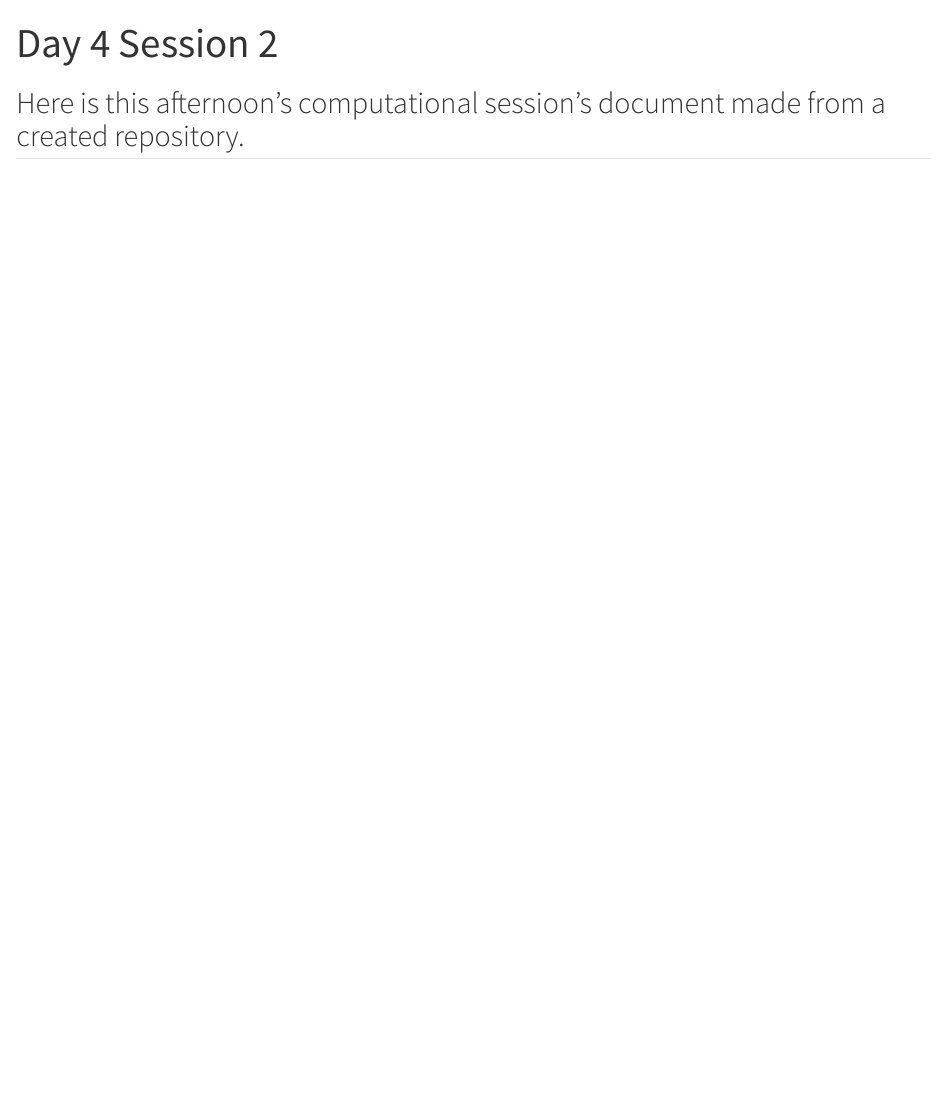
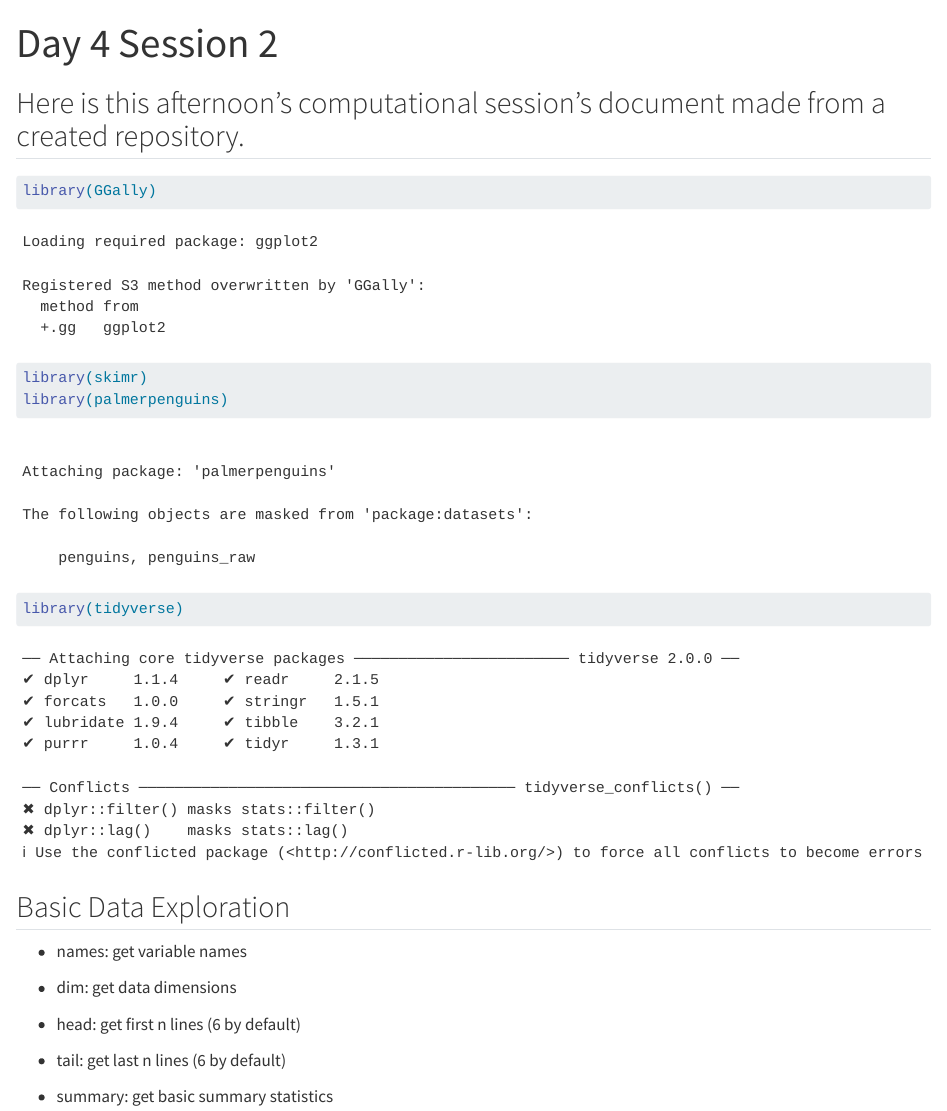
Before and after one commit to mwidas/Day4_Session2_EDS212, a Quarto document (Day4_Session2.qmd): the page in a window 1100 px wide, from its top. Rendered offline with R 4.5, knitr and Pandoc in place of Quarto, with nearby package versions.

Commit message:
penguin plots

````diff
--- a/Day4_Session2.qmd
+++ b/Day4_Session2.qmd
@@ -5,3 +5,22 @@ editor: visual
 ---
 
 ## Here is this afternoon's computational session's document made from a created repository.
+
+```{r}
+library(GGally)
+library(skimr)
+library(palmerpenguins)
+library(tidyverse)
+```
+
+## Basic Data Exploration
+
+-   names: get variable names
+
+-   dim: get data dimensions
+
+-   head: get first n lines (6 by default)
+
+-   tail: get last n lines (6 by default)
+
+-   summary: get basic summary statistics
````
Also changed, not shown: Day4_Session2.qmd (23 more changed lines).
